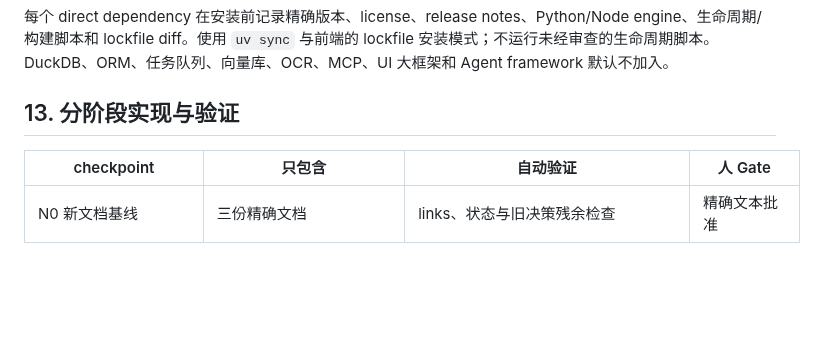
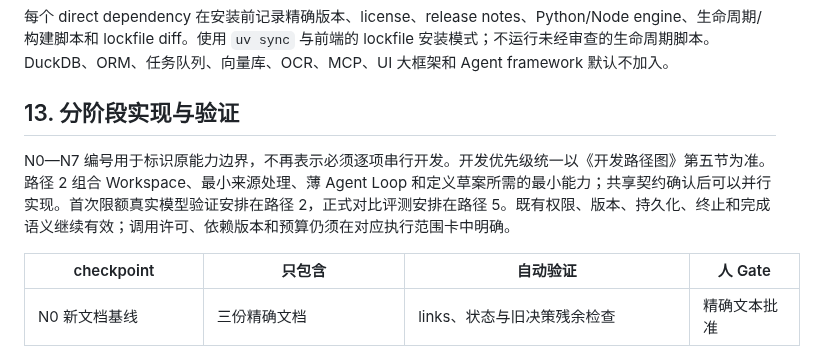
Before and after one commit to archerthegoat/contextox-agent, a Markdown page: docs/架构与迁移报告.md, the part around the change. Drawn GitHub-style; blank space fills up the shorter version.

```diff
--- a/docs/架构与迁移报告.md
+++ b/docs/架构与迁移报告.md
@@ -640,6 +640,8 @@ contextox-agent/
 
 ## 13. 分阶段实现与验证
 
+N0—N7 编号用于标识原能力边界，不再表示必须逐项串行开发。开发优先级统一以《开发路径图》第五节为准。路径 2 组合 Workspace、最小来源处理、薄 Agent Loop 和定义草案所需的最小能力；共享契约确认后可以并行实现。首次限额真实模型验证安排在路径 2，正式对比评测安排在路径 5。既有权限、版本、持久化、终止和完成语义继续有效；调用许可、依赖版本和预算仍须在对应执行范围卡中明确。
+
 | checkpoint | 只包含 | 自动验证 | 人 Gate |
 | --- | --- | --- | --- |
 | N0 新文档基线 | 三份精确文档 | links、状态与旧决策残余检查 | 精确文本批准 |
```
Also changed, not shown: docs/路径二开发方案.md (added, +184 -0 lines), 开发路径图.md (+30 -32 lines).
